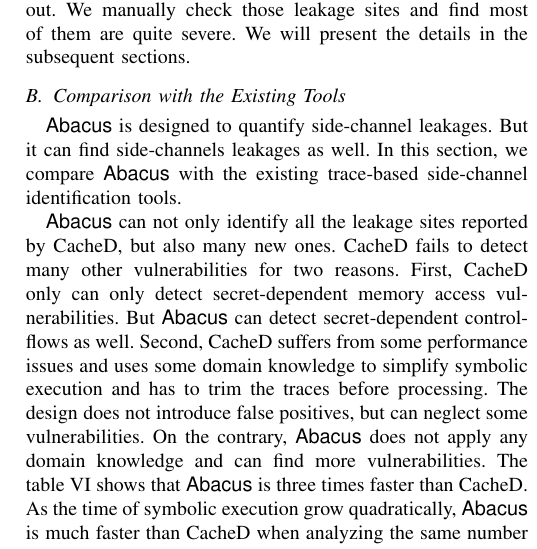
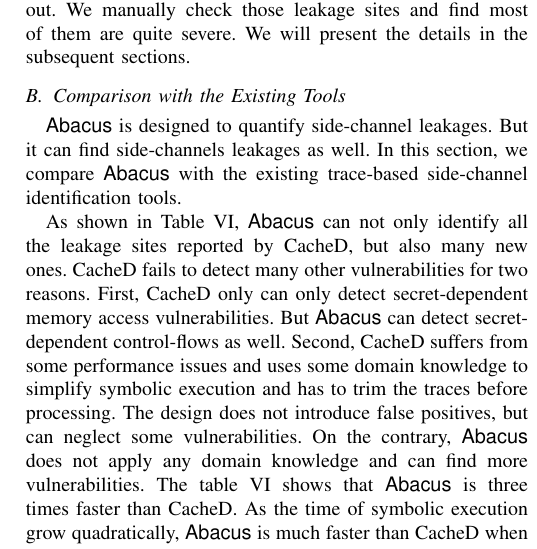
Before and after one commit to qinkunbao/QIF, a LaTeX paper (papers/SP2020_June_1/main.tex, which reads papers/SP2020_June_1/sections/evaluation.tex): part of one column of page 11 of 18, cut so that both start at the same text. Compiled offline with pdfLaTeX; a missing font is replaced by an installed copy or a similar font; a LaTeX package or settings file that is missing is left out.

Commit message:
fix table 6

```diff
--- a/papers/SP2020_June_1/sections/evaluation.tex
+++ b/papers/SP2020_June_1/sections/evaluation.tex
@@ -148,6 +148,7 @@
 side-channels leakages as well. In this section, we compare \tool{} with the
 existing trace-based side-channel identification tools.
 
+As shown in Table~\ref{eval:cacheD},
 \tool{} can not only identify all the leakage sites reported by CacheD, but also
 many new ones. CacheD fails to detect many other vulnerabilities for two
 reasons. First, CacheD only can only detect secret-dependent memory access
```
